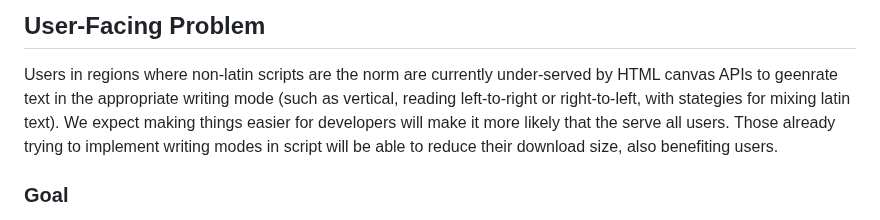
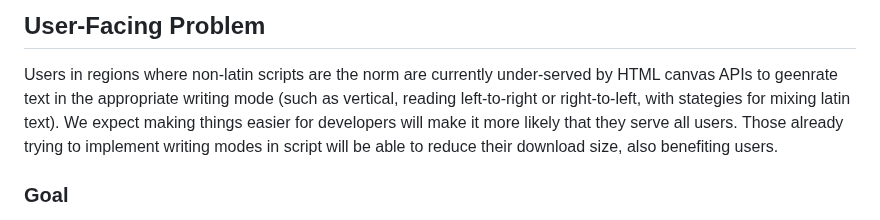
Before and after one commit to Igalia/explainers, a Markdown page: canvas-writing-mode/README.md, the part around the change. GitHub-like rendering.

Commit message:
Fix grammar.

```diff
--- a/canvas-writing-mode/README.md
+++ b/canvas-writing-mode/README.md
@@ -23,7 +23,7 @@ already be familiar with.
 Users in regions where non-latin scripts are the norm are currently under-served
 by HTML canvas APIs to geenrate text in the appropriate writing mode (such as
 vertical, reading left-to-right or right-to-left, with stategies for mixing
-latin text). We expect making things easier for developers will make it more likely that the serve all users. Those already trying to implement writing modes in script
+latin text). We expect making things easier for developers will make it more likely that they serve all users. Those already trying to implement writing modes in script
 will be able to reduce their download size, also benefiting users.
 
 ### Goal
```
